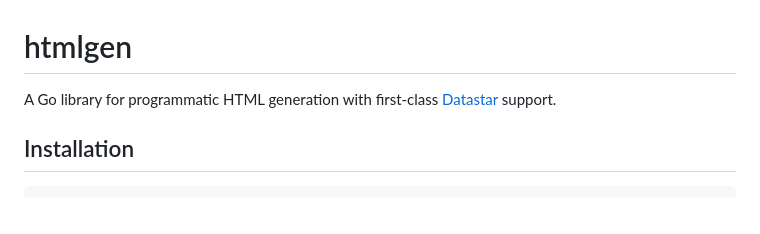
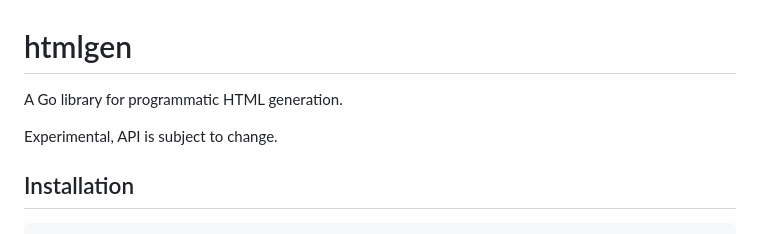
Before and after one commit to jeffh/htmlgen, a Markdown page: README.md, the part around the change. GitHub-like rendering; blank space fills up the shorter version.

```diff
--- a/README.md
+++ b/README.md
@@ -1,6 +1,8 @@
 # htmlgen
 
-A Go library for programmatic HTML generation with first-class [Datastar](https://data-star.dev/) support.
+A Go library for programmatic HTML generation.
+
+Experimental, API is subject to change.
 
 ## Installation
 
```
